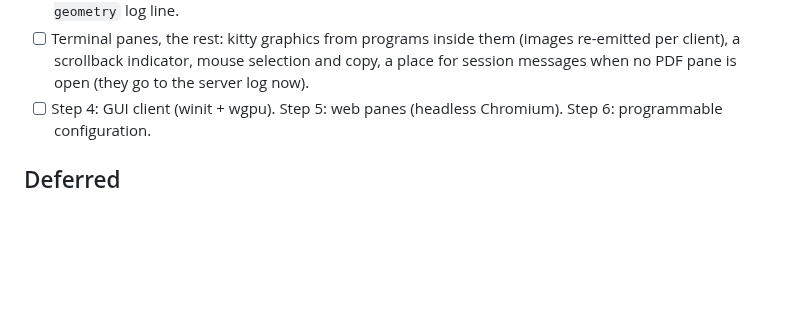
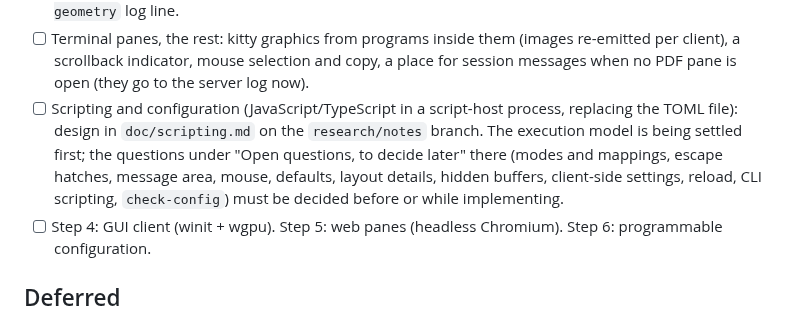
Before and after one commit to mityu/temzdf, a Markdown page: todo.md, the part around the change. GitHub-like rendering; blank space fills up the shorter version.

Commit message:
docs(todo): scripting design and its open questions
Co-Authored-By: Claude Opus 5.5 (1M context) <noreply@anthropic.com>

```diff
--- a/todo.md
+++ b/todo.md
@@ -37,6 +37,13 @@ server on one `Session`). Next and open:
   (images re-emitted per client), a scrollback indicator, mouse selection and
   copy, a place for session messages when no PDF pane is open (they go to the
   server log now).
+- [ ] Scripting and configuration (JavaScript/TypeScript in a script-host
+  process, replacing the TOML file): design in `doc/scripting.md` on the
+  `research/notes` branch. The execution model is being settled first; the
+  questions under "Open questions, to decide later" there (modes and
+  mappings, escape hatches, message area, mouse, defaults, layout details,
+  hidden buffers, client-side settings, reload, CLI scripting,
+  `check-config`) must be decided before or while implementing.
 - [ ] Step 4: GUI client (winit + wgpu). Step 5: web panes (headless
   Chromium). Step 6: programmable configuration.
 
```
